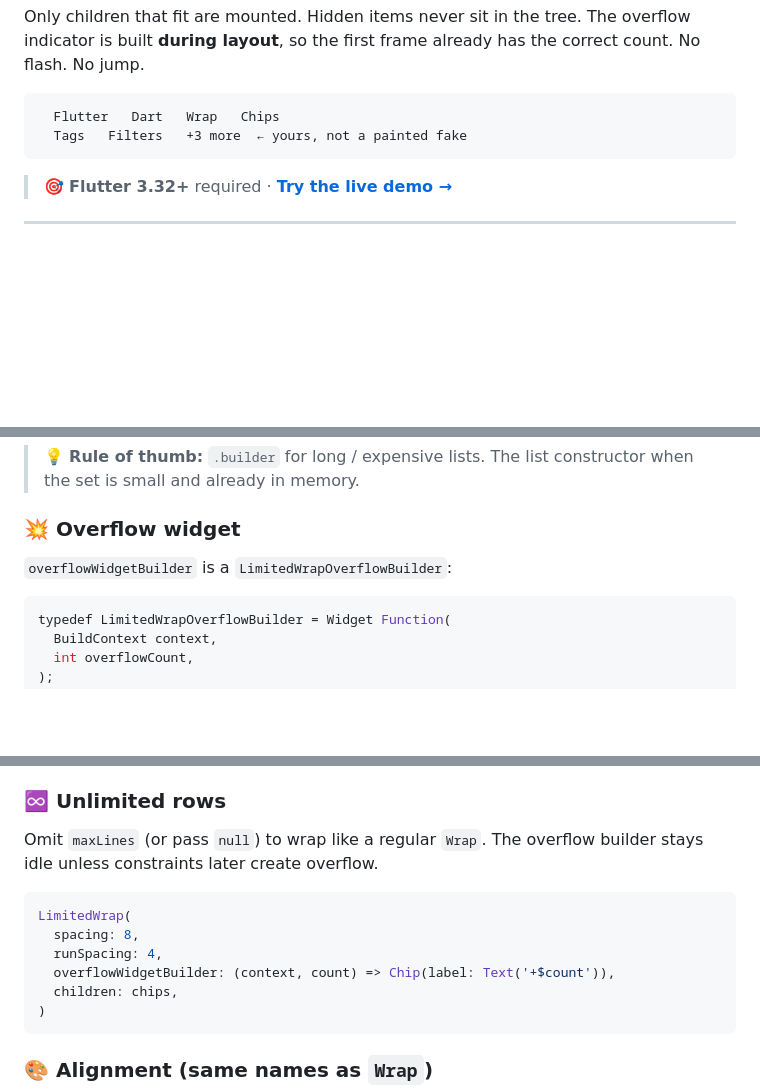
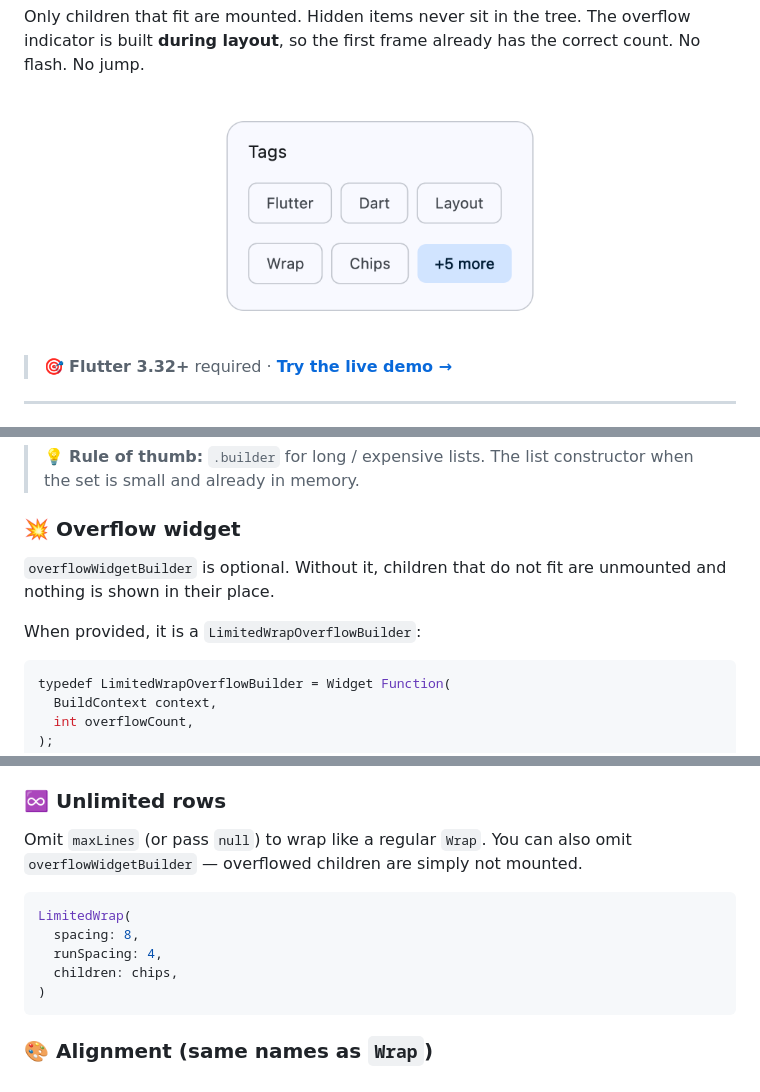
Before and after one commit to Max-Size/more_than_wrap, a Markdown page: README.md, 3 parts joined by grey strips. GitHub-like rendering; pictures changed too: screenshots/overflow-chips.png (added); blank space fills up the shorter version.

````diff
--- a/README.md
+++ b/README.md
@@ -14,10 +14,9 @@ Flutter's `Wrap` will happily grow forever. **more_than_wrap** stops after `maxL
 
 Only children that fit are mounted. Hidden items never sit in the tree. The overflow indicator is built **during layout**, so the first frame already has the correct count. No flash. No jump.
 
-```
-  Flutter   Dart   Wrap   Chips
-  Tags   Filters   +3 more  ← yours, not a painted fake
-```
+<p align="center">
+  <img src="screenshots/overflow-chips.png" alt="Chip tags capped at two rows with a real +5 more overflow child" width="560">
+</p>
 
 > 🎯 **Flutter 3.32+** required · [**Try the live demo →**](https://max-size.github.io/more_than_wrap/)
 
@@ -106,7 +105,9 @@ LimitedWrap.builder(
 
 ### 💥 Overflow widget
 
-`overflowWidgetBuilder` is a `LimitedWrapOverflowBuilder`:
+`overflowWidgetBuilder` is optional. Without it, children that do not fit are unmounted and nothing is shown in their place.
+
+When provided, it is a `LimitedWrapOverflowBuilder`:
 
 ```dart
 typedef LimitedWrapOverflowBuilder = Widget Function(
@@ -124,13 +125,12 @@ If the indicator is wider than the leftover space on the last row, `LimitedWrap`
 
 ### ♾️ Unlimited rows
 
-Omit `maxLines` (or pass `null`) to wrap like a regular `Wrap`. The overflow builder stays idle unless constraints later create overflow.
+Omit `maxLines` (or pass `null`) to wrap like a regular `Wrap`. You can also omit `overflowWidgetBuilder` — overflowed children are simply not mounted.
 
 ```dart
 LimitedWrap(
   spacing: 8,
   runSpacing: 4,
-  overflowWidgetBuilder: (context, count) => Chip(label: Text('+$count')),
   children: chips,
 )
 ```
````
Also changed, not shown: other parts of README.md (+4 -4 lines), CHANGELOG.md (+29 -0 lines), example/README.md (+7 -13 lines), 13 other files.
